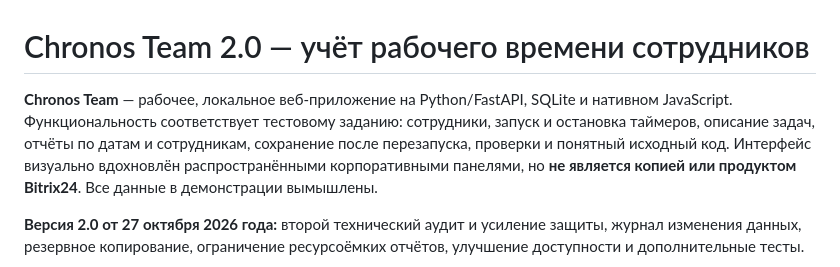
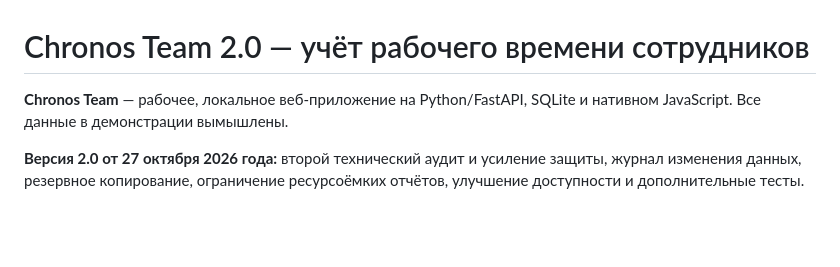
Before and after one commit to Esolikhov/chronos-team, a Markdown page: README.md, the part around the change. Rendered like a GitHub page; blank space fills up the shorter version.

```diff
--- a/README.md
+++ b/README.md
@@ -1,6 +1,6 @@
 # Chronos Team 2.0 — учёт рабочего времени сотрудников
 
-**Chronos Team** — рабочее, локальное веб-приложение на Python/FastAPI, SQLite и нативном JavaScript. Функциональность соответствует тестовому заданию: сотрудники, запуск и остановка таймеров, описание задач, отчёты по датам и сотрудникам, сохранение после перезапуска, проверки и понятный исходный код. Интерфейс визуально вдохновлён распространёнными корпоративными панелями, но **не является копией или продуктом Bitrix24**. Все данные в демонстрации вымышлены.
+**Chronos Team** — рабочее, локальное веб-приложение на Python/FastAPI, SQLite и нативном JavaScript.  Все данные в демонстрации вымышлены.
 
 **Версия 2.0 от 27 октября 2026 года:** второй технический аудит и усиление защиты, журнал изменения данных, резервное копирование, ограничение ресурсоёмких отчётов, улучшение доступности и дополнительные тесты.
 
```
